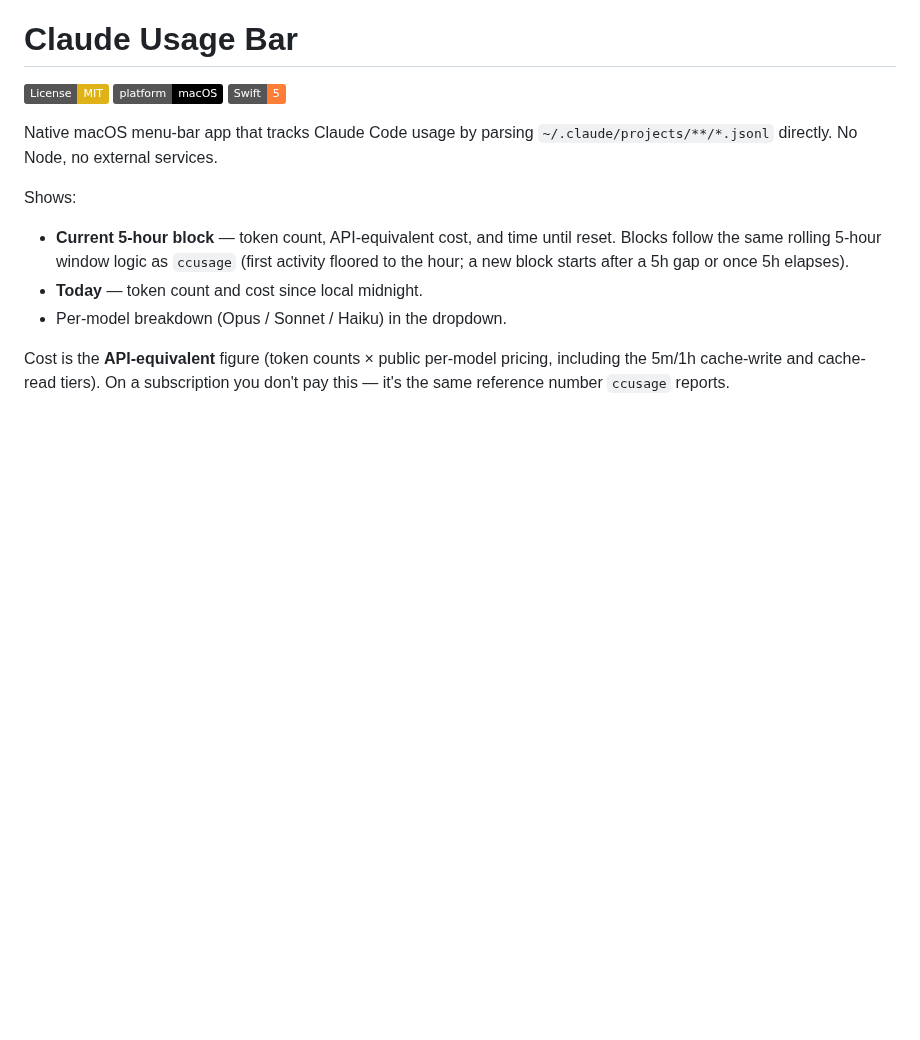
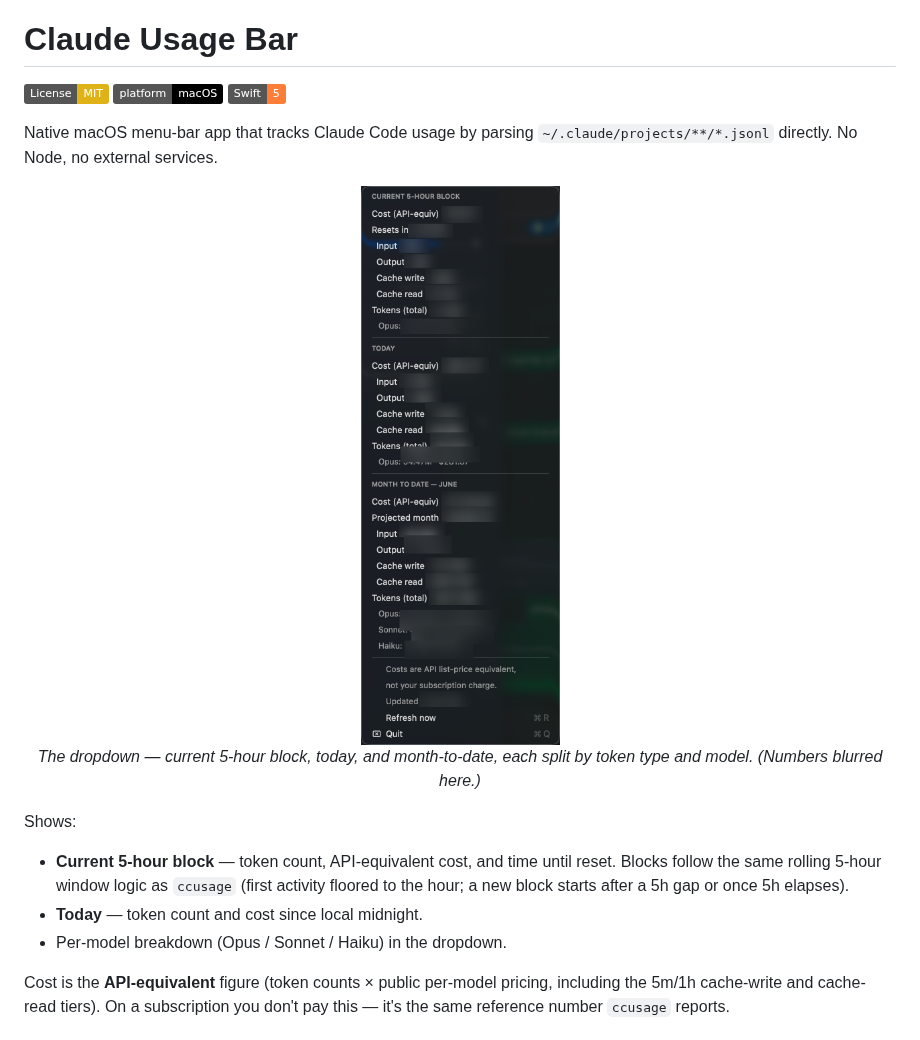
Before and after one commit to AIagentPRO78/claude-usage-bar, a Markdown page: README.md, the part around the change. Drawn GitHub-style; pictures changed too: assets/screenshot.png (added); badges without logos; blank space fills up the shorter version.

Commit message:
docs: add screenshot of the menu dropdown to README

```diff
--- a/README.md
+++ b/README.md
@@ -6,6 +6,13 @@
 
 Native macOS menu-bar app that tracks Claude Code usage by parsing
 `~/.claude/projects/**/*.jsonl` directly. No Node, no external services.
+
+<p align="center">
+  <img src="assets/screenshot.png" width="300"
+       alt="Claude Usage Bar dropdown: current 5-hour block, today, and month-to-date breakdowns with per-model splits (figures blurred)">
+  <br>
+  <em>The dropdown — current 5-hour block, today, and month-to-date, each split by token type and model. (Numbers blurred here.)</em>
+</p>
 
 Shows:
 - **Current 5-hour block** — token count, API-equivalent cost, and time until reset.
```
